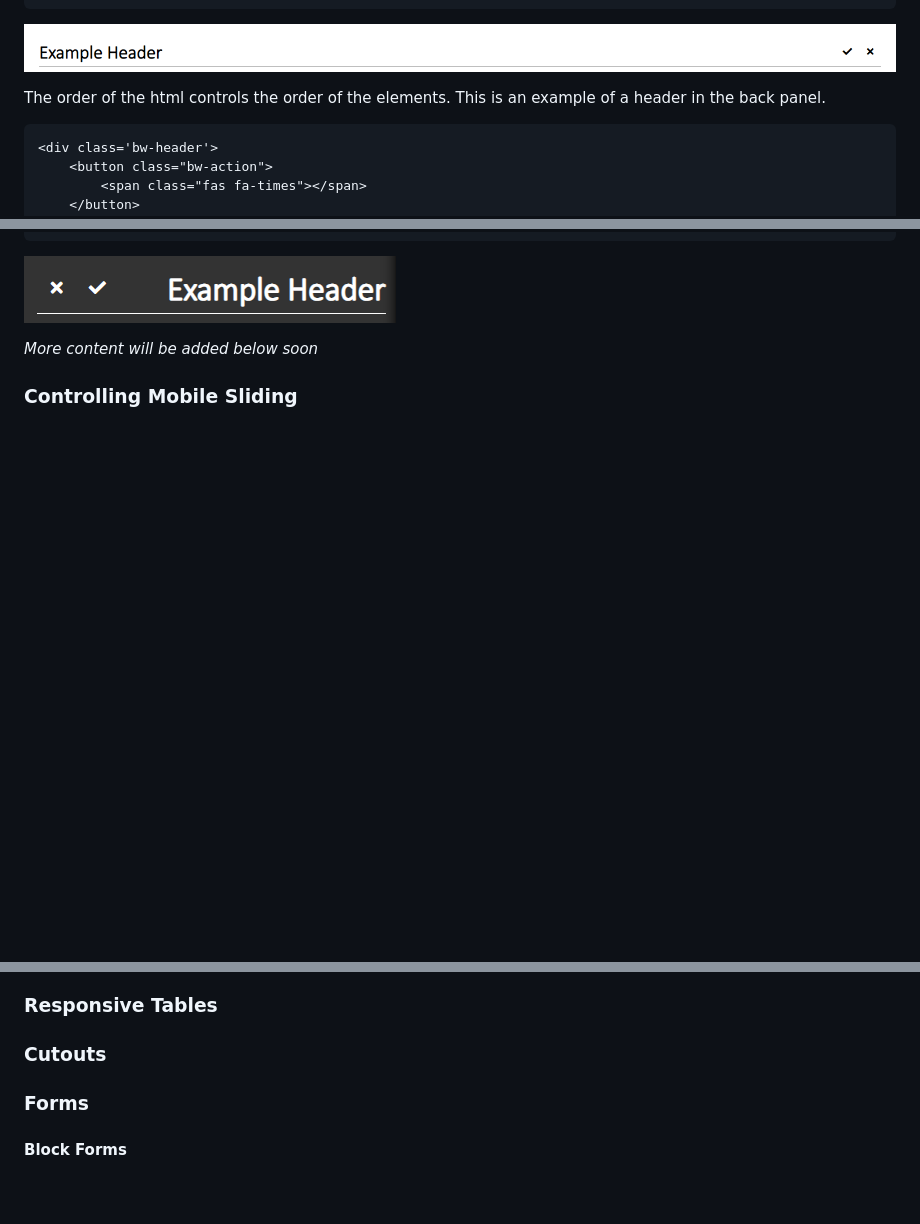
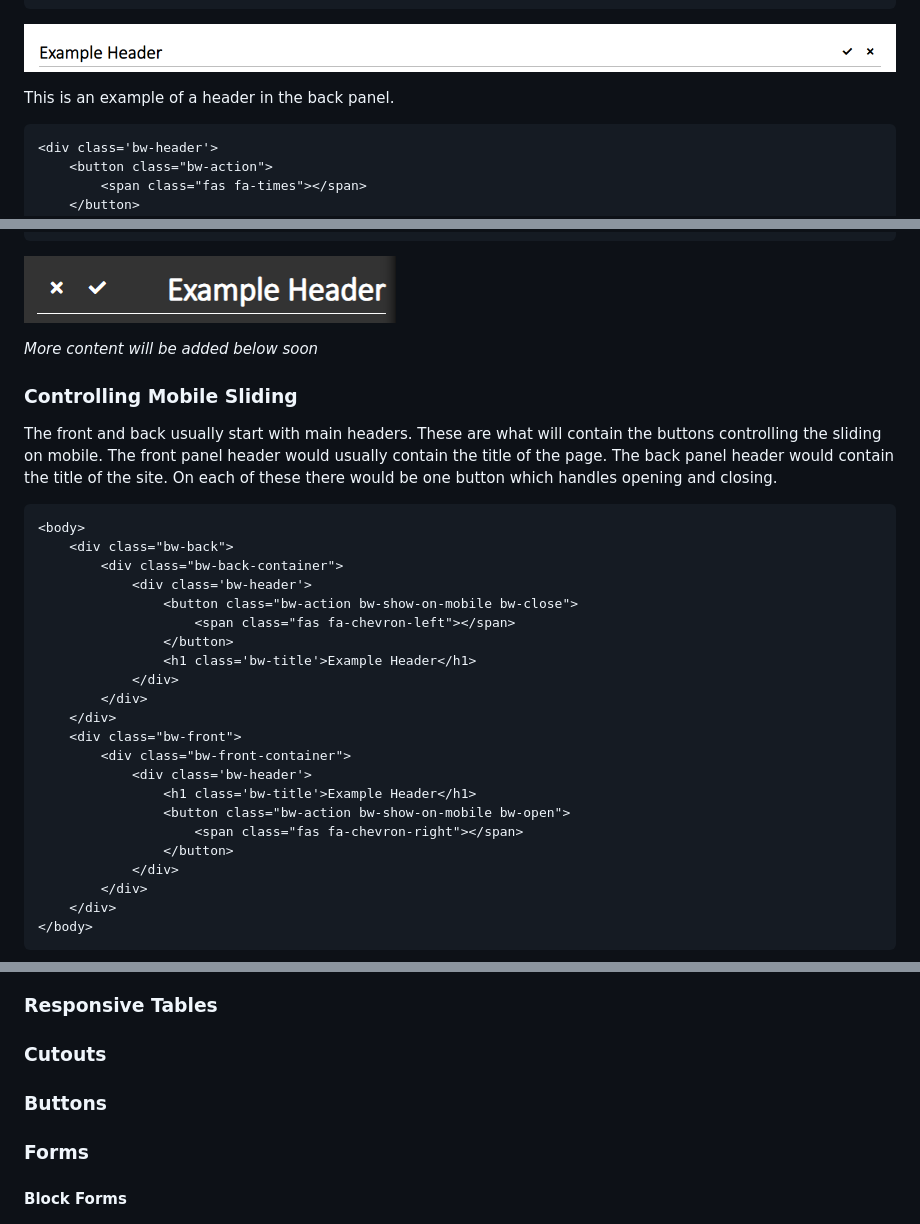
Before and after one commit to andydevs/backwhite, a Markdown page: README.md, 3 parts joined by grey strips. GitHub-like rendering; blank space fills up the shorter version.

Commit message:
Added documentation for sliding windows

````diff
--- a/README.md
+++ b/README.md
@@ -80,7 +80,7 @@ This is an example of a header in the front panel.
 
 ![Front Header](./doc-images/front-header.png)
 
-The order of the html controls the order of the elements. This is an example of a header in the back panel.
+This is an example of a header in the back panel.
 
 ```html
 <div class='bw-header'>
@@ -100,3 +100,30 @@ _More content will be added below soon_
 
 ### Controlling Mobile Sliding
 
+The front and back usually start with main headers. These are what will contain the buttons controlling the sliding on mobile. The front panel header would usually contain the title of the page. The back panel header would contain the title of the site. On each of these there would be one button which handles opening and closing.
+
+```html
+<body>
+    <div class="bw-back">
+        <div class="bw-back-container">
+            <div class='bw-header'>
+                <button class="bw-action bw-show-on-mobile bw-close">
+                    <span class="fas fa-chevron-left"></span>
+                </button>
+                <h1 class='bw-title'>Example Header</h1>
+            </div>
+        </div>
+    </div>
+    <div class="bw-front">
+        <div class="bw-front-container">
+            <div class='bw-header'>
+                <h1 class='bw-title'>Example Header</h1>
+                <button class="bw-action bw-show-on-mobile bw-open">
+                    <span class="fas fa-chevron-right"></span>
+                </button>
+            </div>
+        </div>
+    </div>
+</body>
+```
+
@@ -107,6 +148,8 @@ _More content will be added below soon_
 ### Responsive Tables
 
 ### Cutouts
+
+### Buttons
 
 ### Forms
 
````
Also changed, not shown: other parts of README.md (+14 -0 lines), doc-images/header-desktop.png (added), doc-images/header-mobile-menu.png (added), doc-images/header-mobile-page.png (added), 1 other file.
